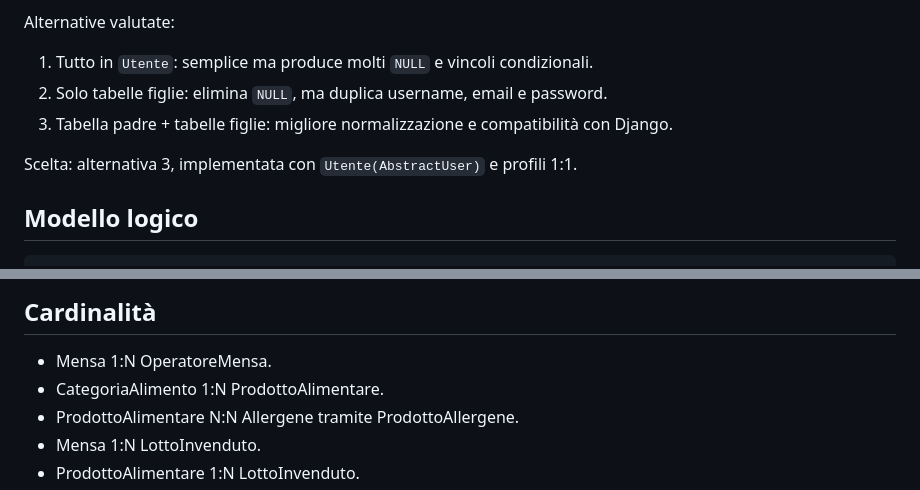
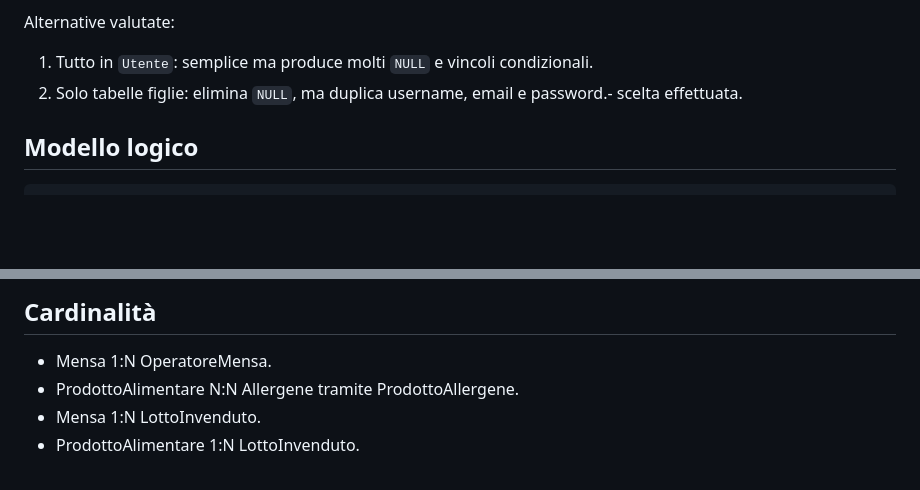
Before and after one commit to andrea-dellanno/UniFoodRescue, a Markdown page: docs/relazione.md, 2 parts joined by grey strips. Rendered like a GitHub page; blank space fills up the shorter version.

```diff
--- a/docs/relazione.md
+++ b/docs/relazione.md
@@ -41,10 +41,7 @@ La generalizzazione è totale e disgiunta: ogni utente deve avere un solo ruolo
 Alternative valutate:
 
 1. Tutto in `Utente`: semplice ma produce molti `NULL` e vincoli condizionali.
-2. Solo tabelle figlie: elimina `NULL`, ma duplica username, email e password.
-3. Tabella padre + tabelle figlie: migliore normalizzazione e compatibilità con Django.
-
-Scelta: alternativa 3, implementata con `Utente(AbstractUser)` e profili 1:1.
+2. Solo tabelle figlie: elimina `NULL`, ma duplica username, email e password.- scelta effettuata.
 
 ## Modello logico
 
@@ -68,7 +65,6 @@ Segnalazione(id, prenotazione_id FK, autore_id FK, amministratore_id FK NULL, ti
 ## Cardinalità
 
 - Mensa 1:N OperatoreMensa.
-- CategoriaAlimento 1:N ProdottoAlimentare.
 - ProdottoAlimentare N:N Allergene tramite ProdottoAllergene.
 - Mensa 1:N LottoInvenduto.
 - ProdottoAlimentare 1:N LottoInvenduto.
```
